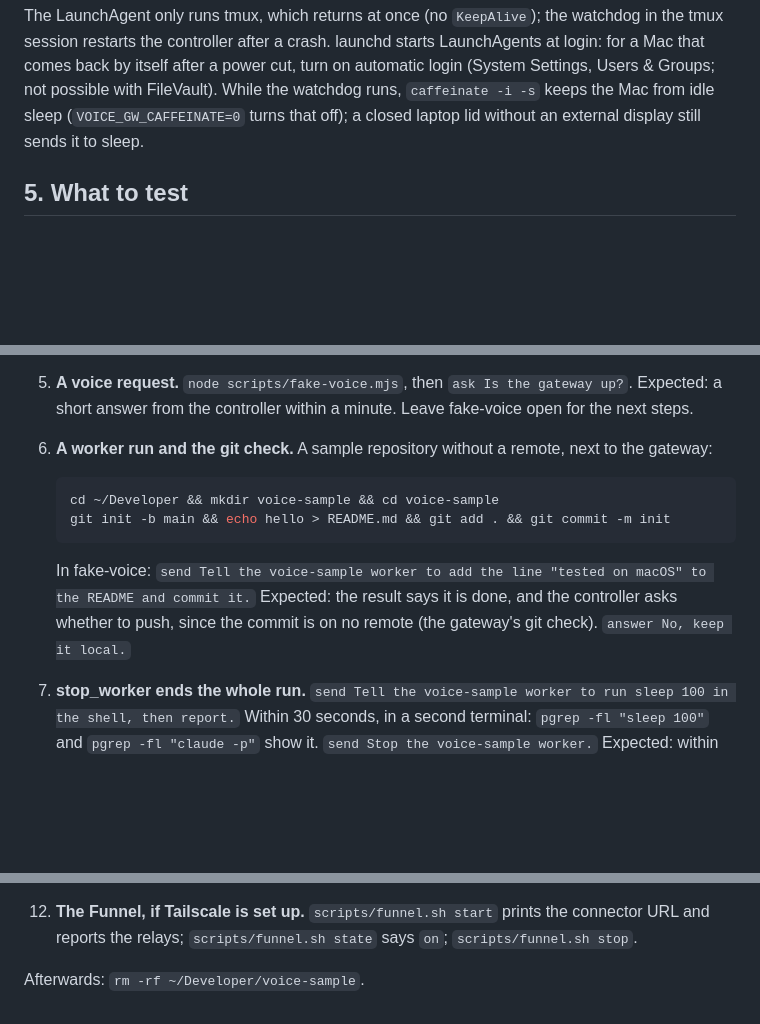
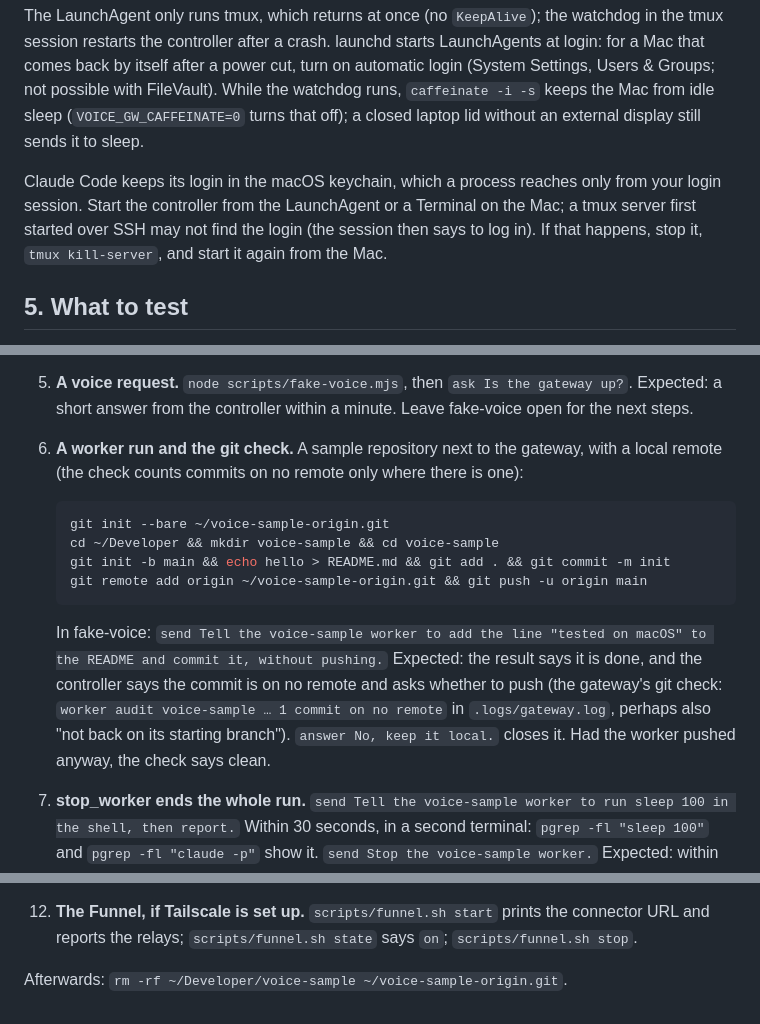
Before and after one commit to alderg/cc-voice-gateway, a Markdown page: docs/macos.md, 3 parts joined by grey strips. Drawn GitHub-style; blank space fills up the shorter version.

Commit message:
macOS guide: a sample repository with a local remote for the git check, and the keychain
The git check counts commits on no remote only where there is a remote, so
the sample repository gets a bare one next to it and the worker is told not
to push; the expected log line is the gateway's own. Claude Code's login is
in the keychain, which a tmux server first started over SSH may not reach.

Co-Authored-By: Claude Opus 5.5 <noreply@anthropic.com>

````diff
--- a/docs/macos.md
+++ b/docs/macos.md
@@ -80,6 +80,11 @@ not possible with FileVault). While the watchdog runs, `caffeinate -i -s` keeps
 sleep (`VOICE_GW_CAFFEINATE=0` turns that off); a closed laptop lid without an external display
 still sends it to sleep.
 
+Claude Code keeps its login in the macOS keychain, which a process reaches only from your login
+session. Start the controller from the LaunchAgent or a Terminal on the Mac; a tmux server first
+started over SSH may not find the login (the session then says to log in). If that happens, stop
+it, `tmux kill-server`, and start it again from the Mac.
+
 ## 5. What to test
 
 Run them in this order; each says what you should see. Note the number of any step that does not
@@ -100,16 +105,21 @@ behave so, with `grep watchdog .logs/gateway.log | tail -20` and
    `caffeinate: this Mac does not go to sleep`, and `pmset -g assertions | grep caffeinate` shows it.
 5. **A voice request.** `node scripts/fake-voice.mjs`, then `ask Is the gateway up?`. Expected: a
    short answer from the controller within a minute. Leave fake-voice open for the next steps.
-6. **A worker run and the git check.** A sample repository without a remote, next to the gateway:
+6. **A worker run and the git check.** A sample repository next to the gateway, with a local
+   remote (the check counts commits on no remote only where there is one):
 
    ```bash
+   git init --bare ~/voice-sample-origin.git
    cd ~/Developer && mkdir voice-sample && cd voice-sample
    git init -b main && echo hello > README.md && git add . && git commit -m init
+   git remote add origin ~/voice-sample-origin.git && git push -u origin main
    ```
 
-   In fake-voice: `send Tell the voice-sample worker to add the line "tested on macOS" to the README and commit it.`
-   Expected: the result says it is done, and the controller asks whether to push, since the commit is
-   on no remote (the gateway's git check). `answer No, keep it local.`
+   In fake-voice: `send Tell the voice-sample worker to add the line "tested on macOS" to the README and commit it, without pushing.`
+   Expected: the result says it is done, and the controller says the commit is on no remote and asks
+   whether to push (the gateway's git check: `worker audit voice-sample … 1 commit on no remote` in
+   `.logs/gateway.log`, perhaps also "not back on its starting branch").
+   `answer No, keep it local.` closes it. Had the worker pushed anyway, the check says clean.
 7. **stop_worker ends the whole run.** `send Tell the voice-sample worker to run sleep 100 in the shell, then report.`
    Within 30 seconds, in a second terminal: `pgrep -fl "sleep 100"` and `pgrep -fl "claude -p"` show
    it. `send Stop the voice-sample worker.` Expected: within 10 seconds both `pgrep` commands print
@@ -130,4 +140,4 @@ behave so, with `grep watchdog .logs/gateway.log | tail -20` and
 12. **The Funnel, if Tailscale is set up.** `scripts/funnel.sh start` prints the connector URL and
     reports the relays; `scripts/funnel.sh state` says `on`; `scripts/funnel.sh stop`.
 
-Afterwards: `rm -rf ~/Developer/voice-sample`.
+Afterwards: `rm -rf ~/Developer/voice-sample ~/voice-sample-origin.git`.
````
